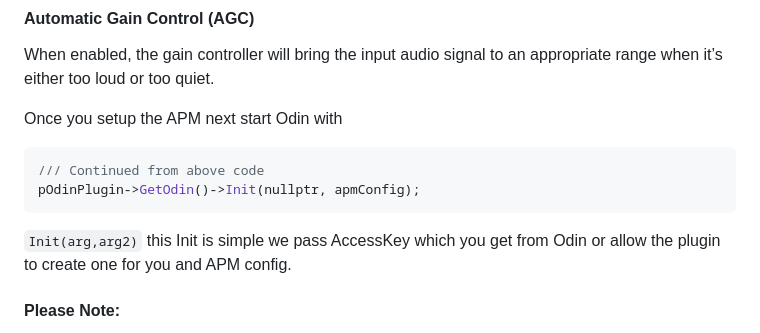
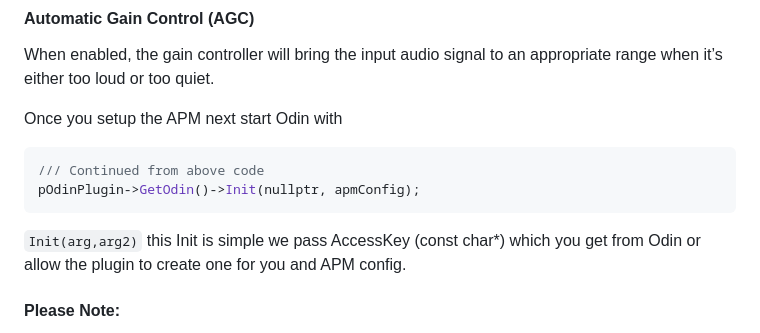
Before and after one commit to VonBismarck1986/CryOdin, a Markdown page: README.md, the part around the change. GitHub-like rendering.

````diff
--- a/README.md
+++ b/README.md
@@ -129,6 +129,6 @@ Once you setup the APM next start Odin with
 /// Continued from above code
 pOdinPlugin->GetOdin()->Init(nullptr, apmConfig);
 ```
-`Init(arg,arg2)` this Init is simple we pass AccessKey which you get from Odin or allow the plugin to create one for you and APM config.
+`Init(arg,arg2)` this Init is simple we pass AccessKey (const char*) which you get from Odin or allow the plugin to create one for you and APM config.
 #### Please Note:
 When use the plugin to create a AccessKey this key is limited to 25 users connected and so is the Free Key that Odin will provide from [Here](https://www.4players.io/odin/introduction/access-keys/) it's best use Odin Key Generator since the plugin right will just keep creating a new one each time. ( fixing this soon. )
````
